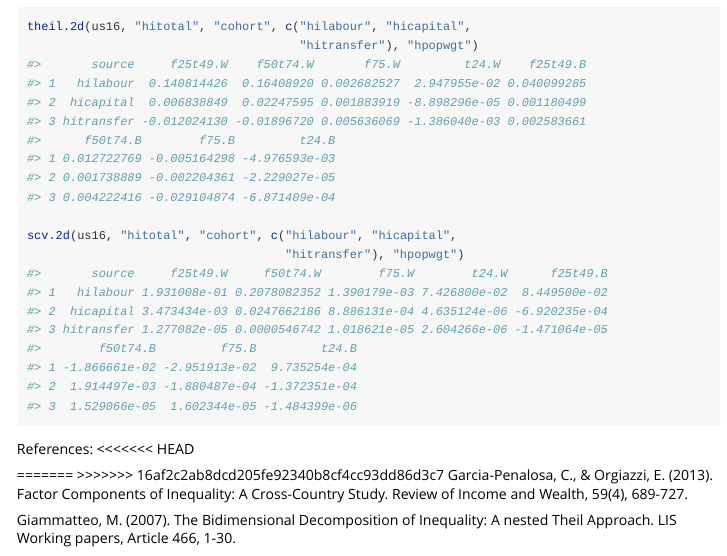
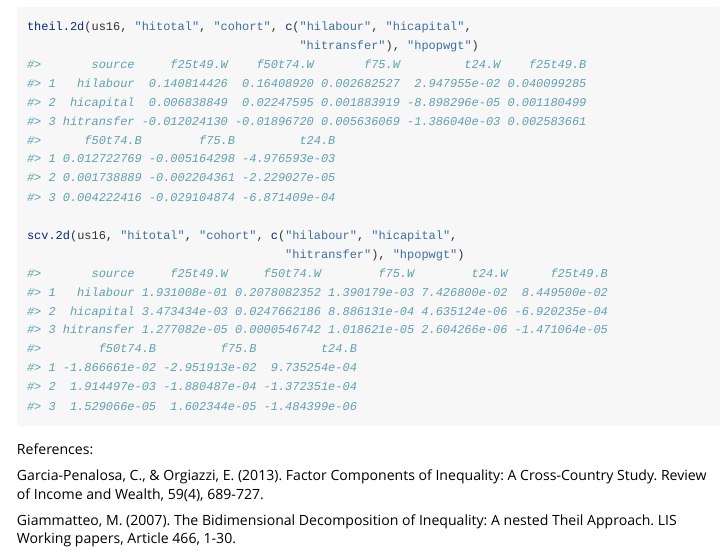
Before and after one commit to OctahedronV2/ineq.2d, an R Markdown document (vignettes/Introduction.Rmd): the page in a window 1100 px wide, from 2800 px down. Rendered offline with R 4.5, knitr and Pandoc, with nearby package versions.

Commit message:
Correction in vignette.

````diff
--- a/vignettes/Introduction.Rmd
+++ b/vignettes/Introduction.Rmd
@@ -150,10 +150,7 @@ scv.2d(us16, "hitotal", "cohort", c("hilabour", "hicapital",
 ```
 
 References:
-<<<<<<< HEAD
 
-=======
->>>>>>> 16af2c2ab8dcd205fe92340b8cf4cc93dd86d3c7
 Garcia-Penalosa, C., & Orgiazzi, E. (2013). Factor Components of Inequality:
 A Cross-Country Study. Review of Income and Wealth, 59(4), 689-727.
 
````
